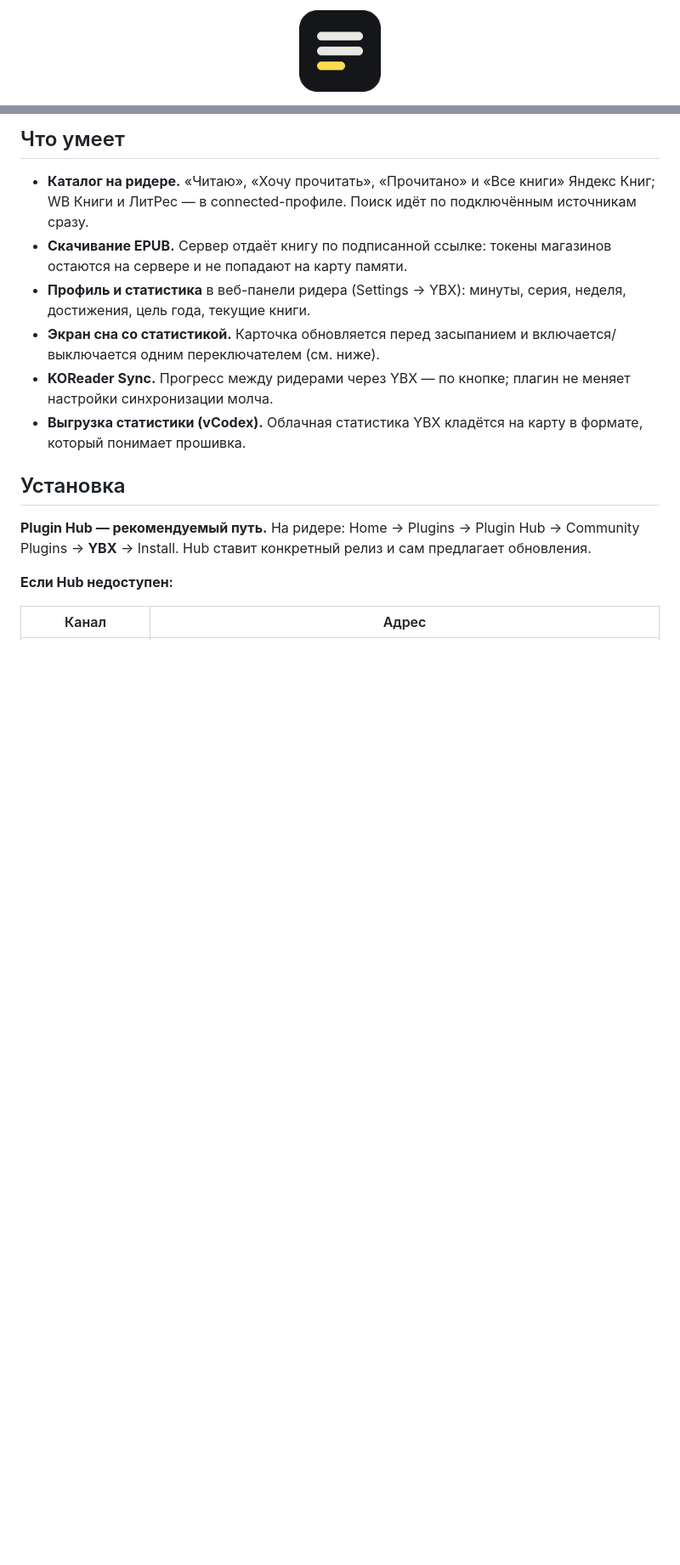
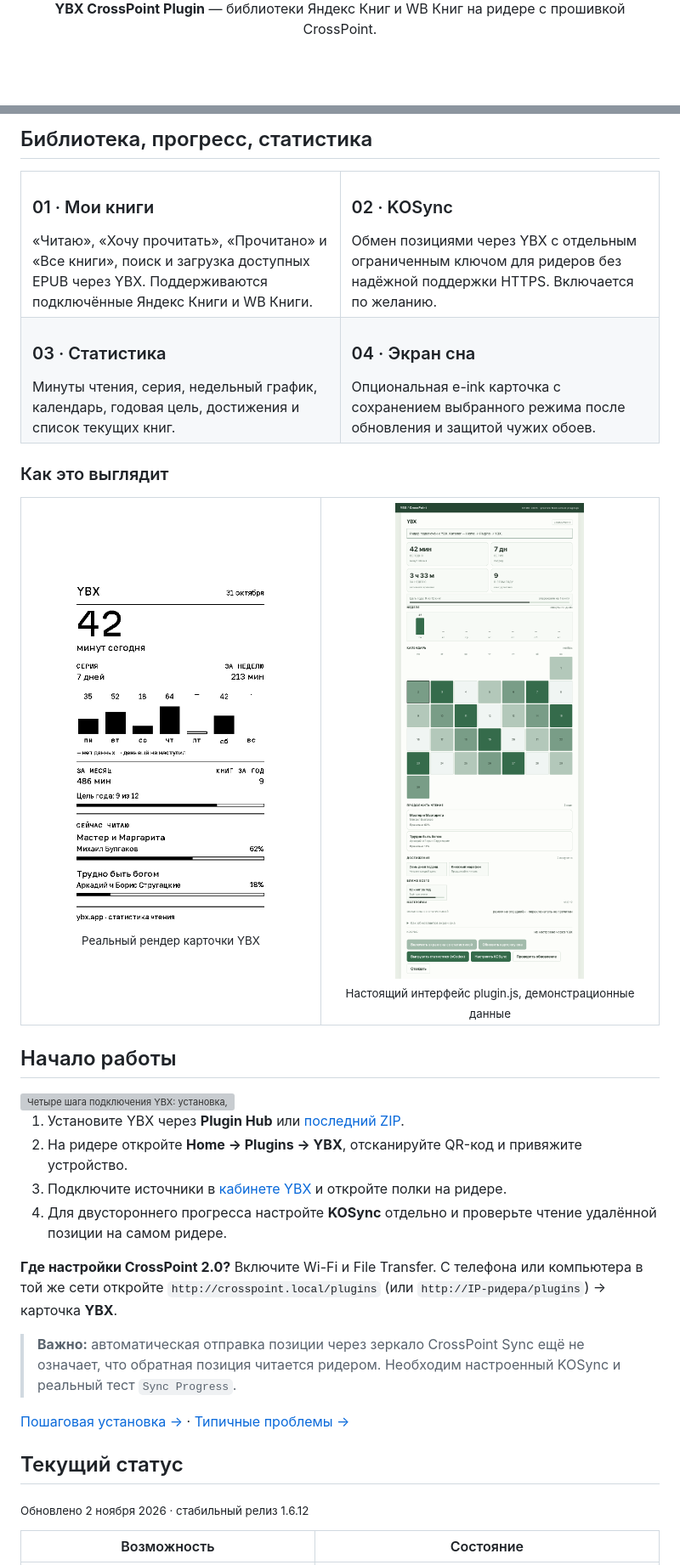
Before and after one commit to jhdvp/ybx-crosspoint-plugin, a Markdown page: README.md, 2 parts joined by grey strips. Shown at 85% size. Drawn GitHub-style; pictures changed too: docs/web-panel-demo.png (added); blank space fills up the shorter version; grey boxes are pictures that could not be loaded.

```diff
--- a/README.md
+++ b/README.md
@@ -2,5 +3,3 @@
 
-<p align="center">
-  <img src="ybx.crosspoint-plugin/icon.png" width="96" height="96" alt="YBX">
-</p>
+  <p><strong>YBX CrossPoint Plugin</strong> — библиотеки Яндекс Книг и WB Книг на ридере с прошивкой CrossPoint.</p>
 
@@ -21,18 +16,45 @@
 
-## Что умеет
+## Библиотека, прогресс, статистика
 
-- **Каталог на ридере.** «Читаю», «Хочу прочитать», «Прочитано» и «Все книги» Яндекс Книг; WB Книги и ЛитРес — в connected-профиле. Поиск идёт по подключённым источникам сразу.
-- **Скачивание EPUB.** Сервер отдаёт книгу по подписанной ссылке: токены магазинов остаются на сервере и не попадают на карту памяти.
-- **Профиль и статистика** в веб-панели ридера (Settings → YBX): минуты, серия, неделя, достижения, цель года, текущие книги.
-- **Экран сна со статистикой.** Карточка обновляется перед засыпанием и включается/выключается одним переключателем (см. ниже).
-- **KOReader Sync.** Прогресс между ридерами через YBX — по кнопке; плагин не меняет настройки синхронизации молча.
-- **Выгрузка статистики (vCodex).** Облачная статистика YBX кладётся на карту в формате, который понимает прошивка.
+<table><tr><td width="50%">
+<h3>01 · Мои книги</h3>
+«Читаю», «Хочу прочитать», «Прочитано» и «Все книги», поиск и загрузка доступных EPUB через YBX. Поддерживаются подключённые Яндекс Книги и WB Книги.
+</td><td width="50%">
+<h3>02 · KOSync</h3>
+Обмен позициями через YBX с отдельным ограниченным ключом для ридеров без надёжной поддержки HTTPS. Включается по желанию.
+</td></tr><tr><td>
+<h3>03 · Статистика</h3>
+Минуты чтения, серия, недельный график, календарь, годовая цель, достижения и список текущих книг.
+</td><td>
+<h3>04 · Экран сна</h3>
+Опциональная e-ink карточка с сохранением выбранного режима после обновления и защитой чужих обоев.
+</td></tr></table>
 
-## Установка
+### Как это выглядит
 
-**Plugin Hub — рекомендуемый путь.** На ридере: Home → Plugins → Plugin Hub → Community Plugins → **YBX** → Install. Hub ставит конкретный релиз и сам предлагает обновления.
+<table><tr>
+<td width="47%" align="center" valign="top"><img src="docs/sleep-card.png" width="275" alt="Карточка экрана сна YBX с временем чтения, неделей и книгами"><br><sub>Реальный рендер карточки YBX</sub></td>
+<td width="53%" align="center" valign="top"><img src="docs/web-panel-demo.png" width="400" alt="Веб-панель YBX CrossPoint со статистикой и настройками"><br><sub>Настоящий интерфейс plugin.js, демонстрационные данные</sub></td>
+</tr></table>
 
-**Если Hub недоступен:**
+## Начало работы
 
-| Канал | Адрес |
+<img src="docs/steps.svg" width="100%" alt="Четыре шага подключения YBX: установка, вход по QR, книги, KOSync">
+
+1. Установите YBX через **Plugin Hub** или [последний ZIP](https://github.com/jhdvp/ybx-crosspoint-plugin/releases/latest).
+2. На ридере откройте **Home → Plugins → YBX**, отсканируйте QR-код и привяжите устройство.
+3. Подключите источники в [кабинете YBX](https://my.ybx.app) и откройте полки на ридере.
+4. Для двустороннего прогресса настройте **KOSync** отдельно и проверьте чтение удалённой позиции на самом ридере.
+
+**Где настройки CrossPoint 2.0?** Включите Wi-Fi и File Transfer. С телефона или компьютера в той же сети откройте `http://crosspoint.local/plugins` (или `http://IP-ридера/plugins`) → карточка **YBX**.
+
+> **Важно:** автоматическая отправка позиции через зеркало CrossPoint Sync ещё не означает, что обратная позиция читается ридером. Необходим настроенный KOSync и реальный тест `Sync Progress`.
+
+[Пошаговая установка →](docs/INSTALL.md) · [Типичные проблемы →](docs/TROUBLESHOOTING.md)
+
+## Текущий статус
+
+<sub>Обновлено 2 ноября 2026 · стабильный релиз 1.6.12</sub>
+
+| Возможность | Состояние |
 | --- | --- |
```
Also changed, not shown: other parts of README.md (+44 -67 lines), docs/INSTALL.md (added, +41 -0 lines), docs/STATUS.md (added, +63 -0 lines), docs/TROUBLESHOOTING.md (added, +31 -0 lines), 3 other files.
